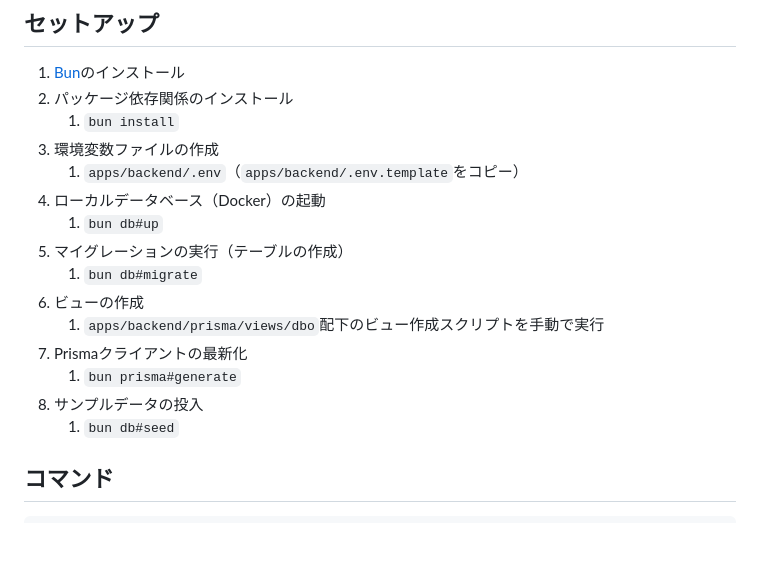
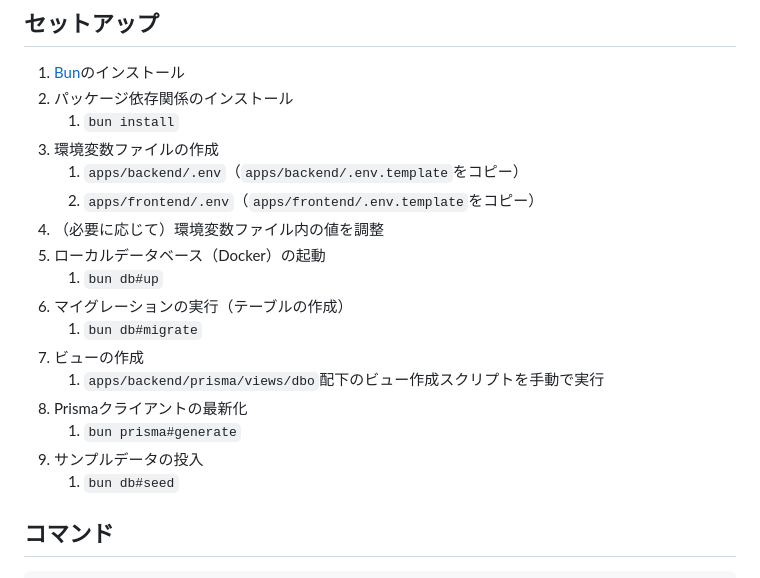
Before and after one commit to upward-inc/upward-connect-sample, a Markdown page: README.md, the part around the change. Drawn GitHub-style; blank space fills up the shorter version.

Commit message:
Fix setup steps

```diff
--- a/README.md
+++ b/README.md
@@ -39,15 +39,17 @@
    1. `bun install`
 3. 環境変数ファイルの作成
    1. `apps/backend/.env`（`apps/backend/.env.template`をコピー）
-4. ローカルデータベース（Docker）の起動
+   2. `apps/frontend/.env`（`apps/frontend/.env.template`をコピー）
+4. （必要に応じて）環境変数ファイル内の値を調整
+5. ローカルデータベース（Docker）の起動
    1. `bun db#up`
-5. マイグレーションの実行（テーブルの作成）
+6. マイグレーションの実行（テーブルの作成）
    1. `bun db#migrate`
-6. ビューの作成
+7. ビューの作成
    1. `apps/backend/prisma/views/dbo`配下のビュー作成スクリプトを手動で実行
-7. Prismaクライアントの最新化
+8. Prismaクライアントの最新化
    1. `bun prisma#generate`
-8. サンプルデータの投入
+9. サンプルデータの投入
    1. `bun db#seed`
 
 ## コマンド
```
